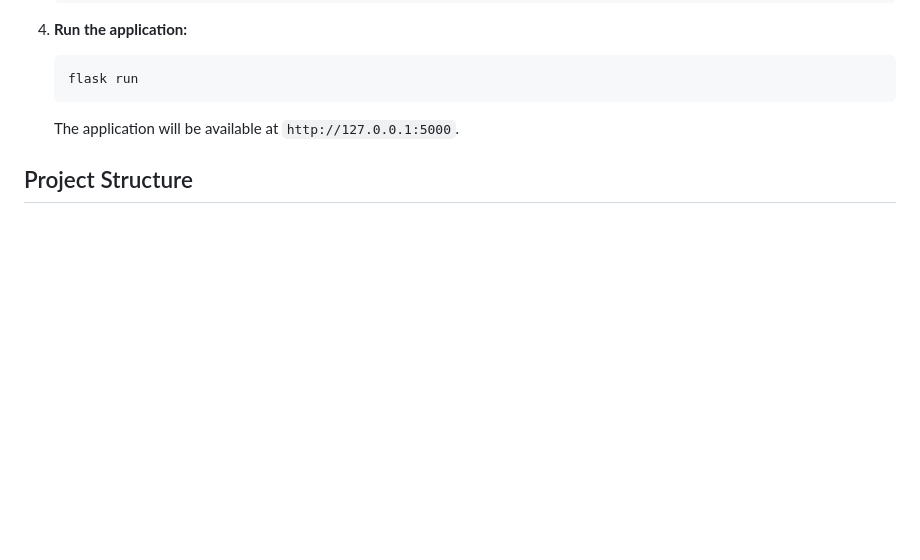
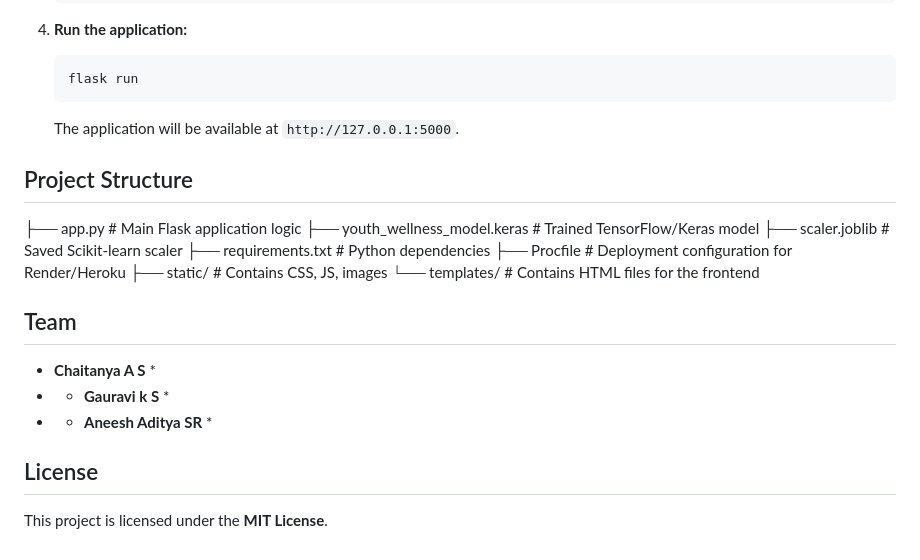
Before and after one commit to ChaitanyaAS/YouthWellness, a Markdown page: README.md, the part around the change. Rendered like a GitHub page; blank space fills up the shorter version.

```diff
--- a/README.md
+++ b/README.md
@@ -95,3 +95,23 @@ To run this project locally, follow these steps:
     The application will be available at `http://127.0.0.1:5000`.
 
 ## Project Structure
+
+├── app.py              # Main Flask application logic
+├── youth_wellness_model.keras # Trained TensorFlow/Keras model
+├── scaler.joblib       # Saved Scikit-learn scaler
+├── requirements.txt    # Python dependencies
+├── Procfile            # Deployment configuration for Render/Heroku
+├── static/             # Contains CSS, JS, images
+└── templates/          # Contains HTML files for the frontend
+
+
+## Team
+
+* **Chaitanya A S** *
+* * **Gauravi k S** *
+* * **Aneesh  Aditya SR** *
+
+
+## License
+
+This project is licensed under the **MIT License**.
```
